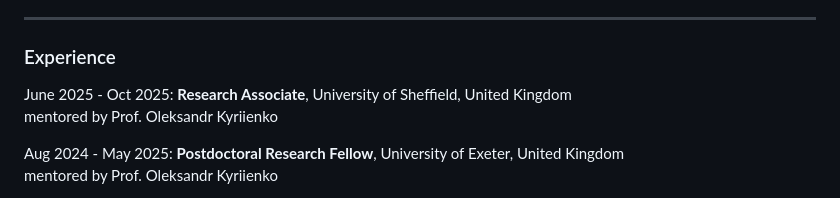
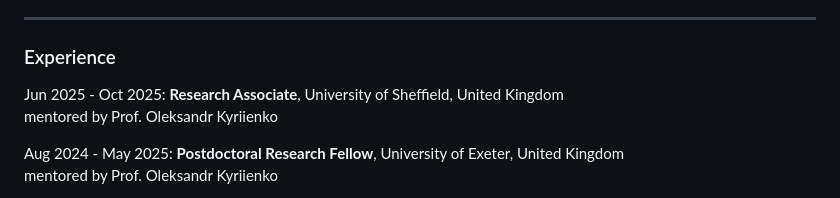
Before and after one commit to ywang-phy/ywang-phy-github.io, a Markdown page: README.md, the part around the change. Drawn GitHub-style.

```diff
--- a/README.md
+++ b/README.md
@@ -12,7 +12,7 @@ I am passionate about quantum light-matter interaction, parallel computing, and
 
 ---
 ### Experience
-June 2025 - Oct 2025: **Research Associate**, University of Sheffield, United Kingdom
+Jun 2025 - Oct 2025: **Research Associate**, University of Sheffield, United Kingdom
 mentored by Prof. Oleksandr Kyriienko
 
 Aug 2024 - May 2025: **Postdoctoral Research Fellow**, University of Exeter, United Kingdom
```
